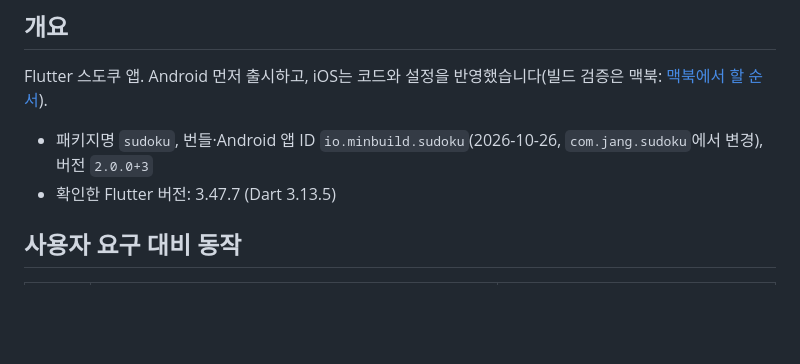
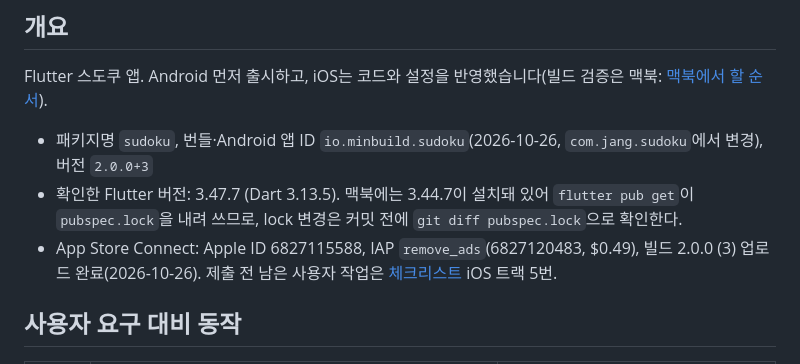
Before and after one commit to minBuild/sudoku, a Markdown page: README.md, the part around the change. Drawn GitHub-style; blank space fills up the shorter version.

Commit message:
docs(release): App Store Connect 등록·업로드 상태와 제출 전 남은 작업 기록
Co-Authored-By: Claude Fable 5.1 <noreply@anthropic.com>

```diff
--- a/README.md
+++ b/README.md
@@ -31,7 +31,8 @@ Android는 **지금 출시하지 않습니다**(2026-10-26, 사용자). AdMob An
 Flutter 스도쿠 앱. Android 먼저 출시하고, iOS는 코드와 설정을 반영했습니다(빌드 검증은 맥북: [맥북에서 할 순서](#맥북에서-할-순서)).
 
 - 패키지명 `sudoku`, 번들·Android 앱 ID `io.minbuild.sudoku`(2026-10-26, `com.jang.sudoku`에서 변경), 버전 `2.0.0+3`
-- 확인한 Flutter 버전: 3.47.7 (Dart 3.13.5)
+- 확인한 Flutter 버전: 3.47.7 (Dart 3.13.5). 맥북에는 3.44.7이 설치돼 있어 `flutter pub get`이 `pubspec.lock`을 내려 쓰므로, lock 변경은 커밋 전에 `git diff pubspec.lock`으로 확인한다.
+- App Store Connect: Apple ID 6827115588, IAP `remove_ads`(6827120483, $0.49), 빌드 2.0.0 (3) 업로드 완료(2026-10-26). 제출 전 남은 사용자 작업은 [체크리스트](docs/release-checklist.md) iOS 트랙 5번.
 
 ## 사용자 요구 대비 동작
 
```
Also changed, not shown: docs/release-checklist.md (+3 -3 lines).
